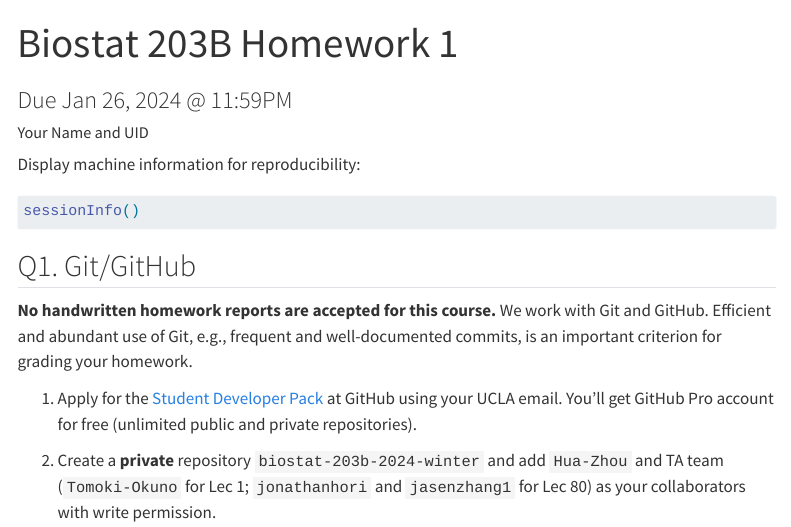
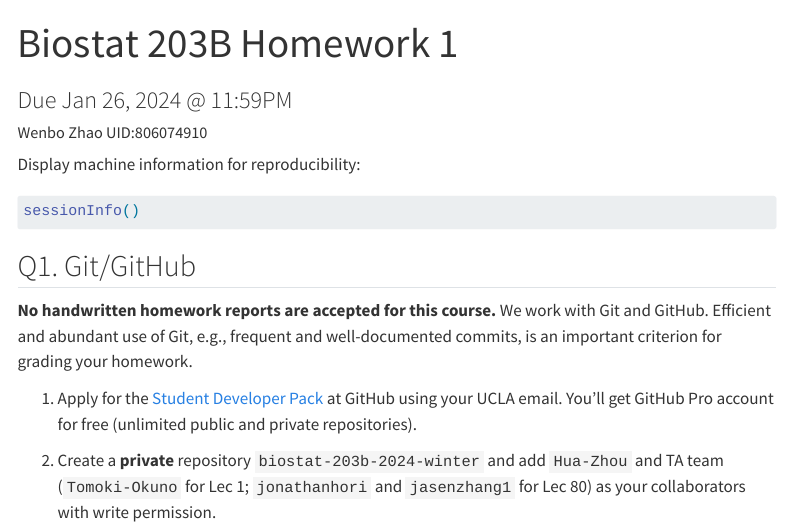
Before and after one commit to Lennoxxxx/biostat-203b-2024-winter, a Quarto document (hw1/hw1.qmd): the page in a window 1100 px wide, from its top. Rendered offline with R 4.5, knitr and Pandoc in place of Quarto, with nearby package versions; menus at the side of the page are left out.

Commit message:
hw1_template

```diff
--- a/hw1/hw1.qmd
+++ b/hw1/hw1.qmd
@@ -1,7 +1,7 @@
 ---
 title: "Biostat 203B Homework 1"
 subtitle: Due Jan 26, 2024 @ 11:59PM
-author: Your Name and UID
+author: Wenbo Zhao UID:806074910
 format:
   html:
     theme: cosmo
```
